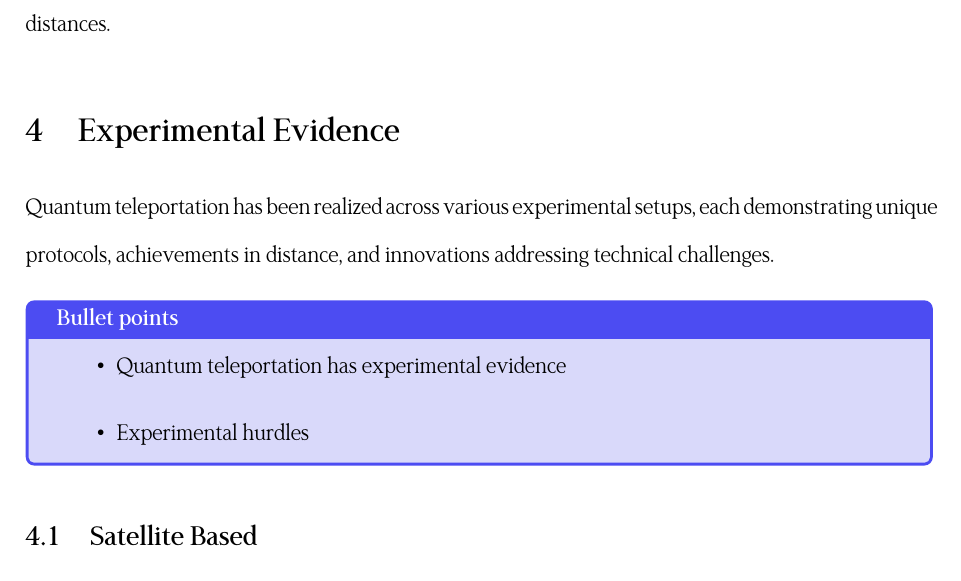
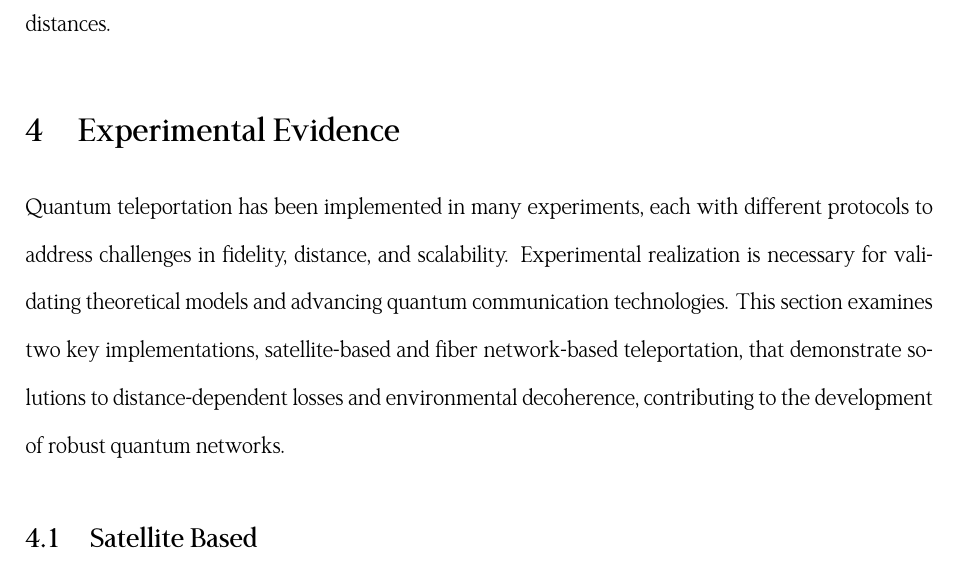
Before and after one commit to Lukeking01/Teleportation, a LaTeX document (main.tex, which reads paper/experiments.tex): part of page 9 of 14, cut so that both start at the same text. Compiled offline with XeLaTeX.

Commit message:
experiments done?

```diff
--- a/paper/experiments.tex
+++ b/paper/experiments.tex
@@ -1,12 +1,16 @@
 \section{Experimental Evidence}
-Quantum teleportation has been realized across various experimental setups, each demonstrating unique protocols,
-achievements in distance, and innovations addressing technical challenges.
-\begin{mybox}{Bullet points}
-    \begin{itemize}
-        \item Quantum teleportation has experimental evidence
-        \item Experimental hurdles
-    \end{itemize}
-\end{mybox}
+Quantum teleportation has been implemented in many experiments,
+each with different protocols to address challenges in fidelity, distance, and scalability.
+Experimental realization is necessary for validating theoretical models and advancing quantum communication technologies.
+This section examines two key implementations, satellite-based and fiber network-based teleportation, that demonstrate
+solutions to distance-dependent losses and environmental decoherence, contributing to the development of robust quantum networks.
+
+%\begin{mybox}{Bullet points}
+%    \begin{itemize}
+%        \item Quantum teleportation has experimental evidence
+%        \item Experimental hurdles
+%    \end{itemize}
+%\end{mybox}
 \subsection{Satellite Based}
 
 %1400 km \cite{Ren:2017}
```
Also changed, not shown: Teleportation.pdf.
